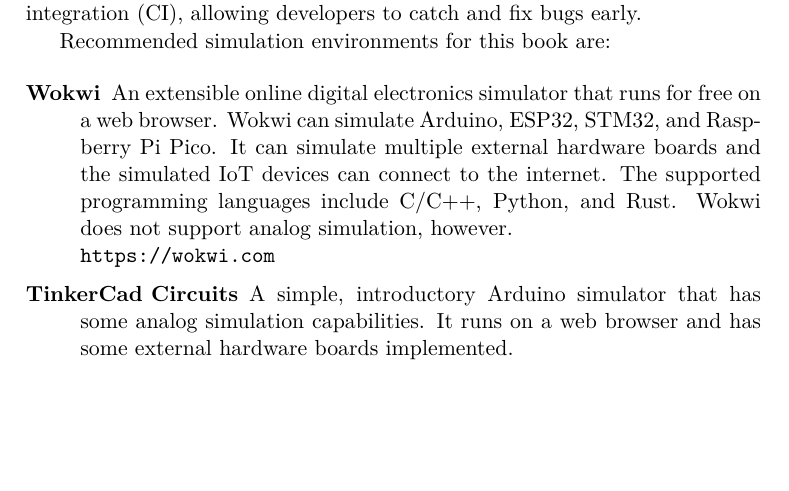
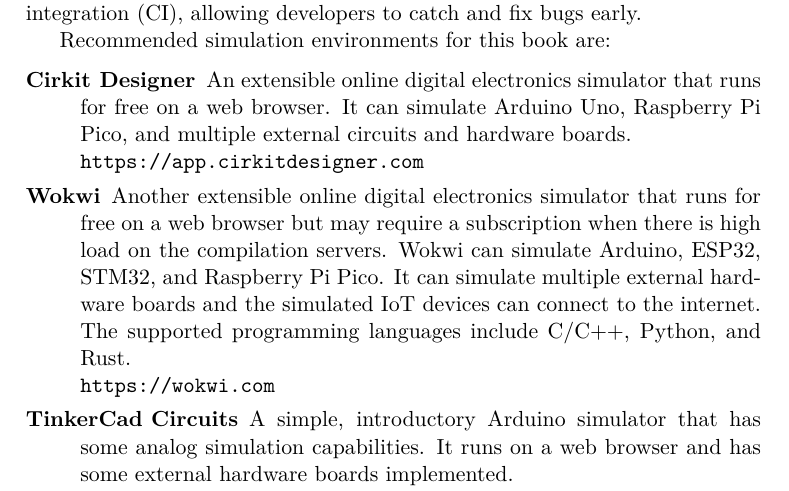
Before and after one commit to dimasad/arduino-book, a LaTeX thesis (main.tex, which reads getting-started.tex): part of page 7 of 33, cut so that both start at the same text, the shorter picture padded with empty space. Compiled offline with XeLaTeX.

Commit message:
Added Cirkit Designer to the simulation environments list.

```diff
--- a/getting-started.tex
+++ b/getting-started.tex
@@ -65,12 +65,15 @@
 
 Recommended simulation environments for this book are:
 \begin{description}
+\item[Cirkit Designer]
+  An extensible online digital electronics simulator that runs for free on a web browser.
+  It can simulate Arduino Uno, Raspberry Pi Pico, and multiple external circuits and hardware boards.\\
+  \url{https://app.cirkitdesigner.com}
 \item[Wokwi]
-  An extensible online digital electronics simulator that runs for free on a web browser.
+  Another extensible online digital electronics simulator that runs for free on a web browser but may require a subscription when there is high load on the compilation servers.
   Wokwi can simulate Arduino, ESP32, STM32, and Raspberry Pi Pico.
   It can simulate multiple external hardware boards and the simulated IoT devices can connect to the internet.
-  The supported programming languages include C/C++, Python, and Rust.
-  Wokwi does not support analog simulation, however.\\
+  The supported programming languages include C/C++, Python, and Rust.\\
   \url{https://wokwi.com}
 \item[TinkerCad Circuits]
   A simple, introductory Arduino simulator that has some analog simulation capabilities.
```
